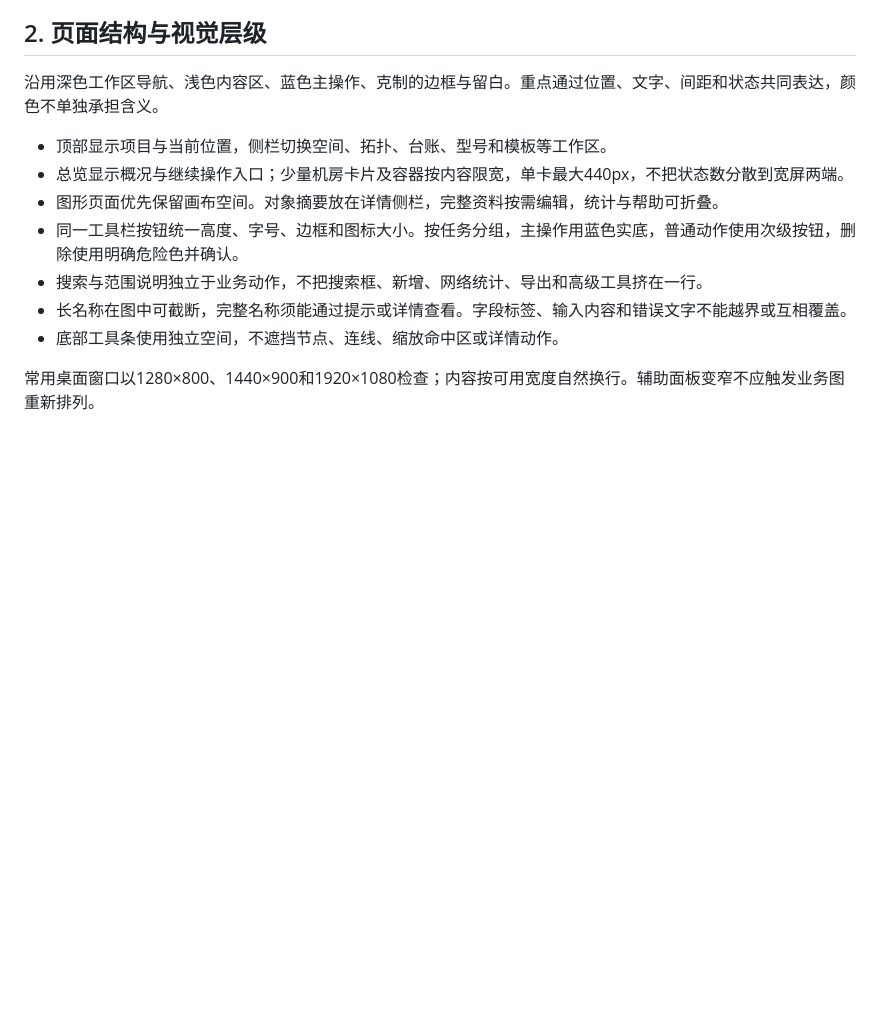
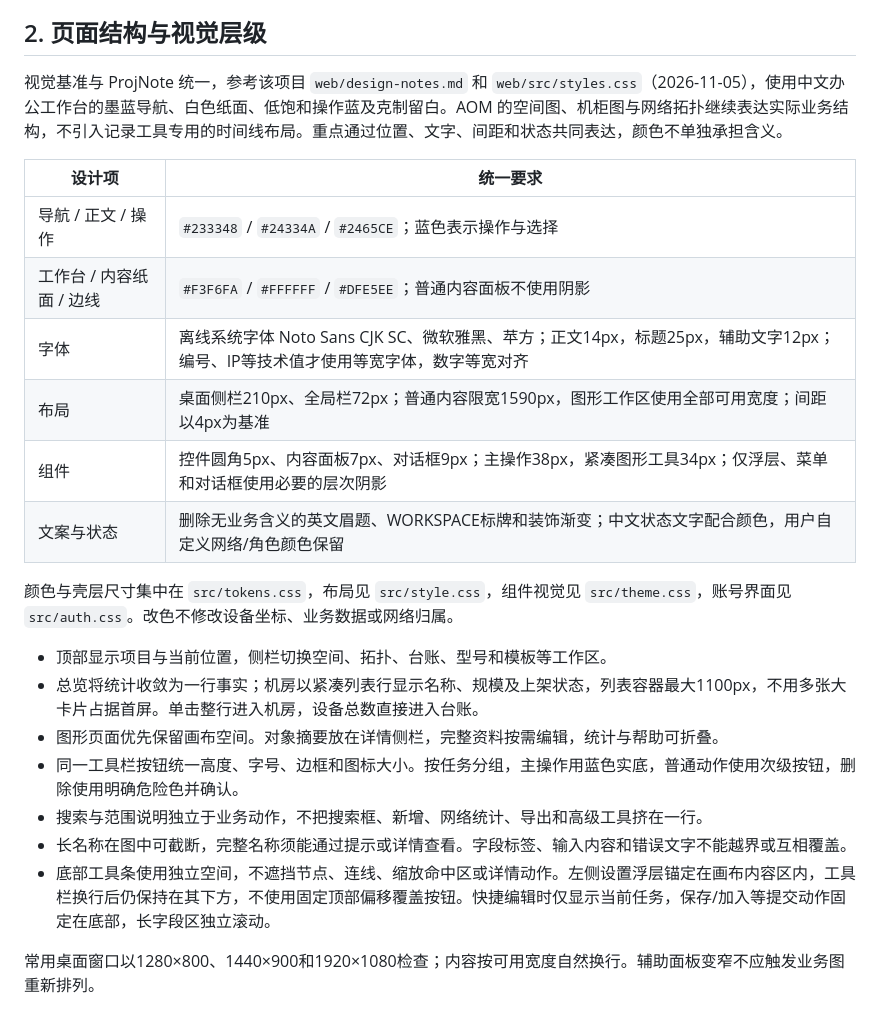
Before and after one commit to laobankaimen/AOM, a Markdown page: docs/界面与交互设计说明.md, the part around one of its changes. Drawn GitHub-style; blank space fills up the shorter version.

```diff
--- a/docs/界面与交互设计说明.md
+++ b/docs/界面与交互设计说明.md
@@ -12,15 +12,26 @@
 
 ## 2. 页面结构与视觉层级
 
-沿用深色工作区导航、浅色内容区、蓝色主操作、克制的边框与留白。重点通过位置、文字、间距和状态共同表达，颜色不单独承担含义。
+视觉基准与 ProjNote 统一，参考该项目 `web/design-notes.md` 和 `web/src/styles.css`（2026-11-05），使用中文办公工作台的墨蓝导航、白色纸面、低饱和操作蓝及克制留白。AOM 的空间图、机柜图与网络拓扑继续表达实际业务结构，不引入记录工具专用的时间线布局。重点通过位置、文字、间距和状态共同表达，颜色不单独承担含义。
+
+| 设计项 | 统一要求 |
+| --- | --- |
+| 导航 / 正文 / 操作 | `#233348` / `#24334A` / `#2465CE`；蓝色表示操作与选择 |
+| 工作台 / 内容纸面 / 边线 | `#F3F6FA` / `#FFFFFF` / `#DFE5EE`；普通内容面板不使用阴影 |
+| 字体 | 离线系统字体 Noto Sans CJK SC、微软雅黑、苹方；正文14px，标题25px，辅助文字12px；编号、IP等技术值才使用等宽字体，数字等宽对齐 |
+| 布局 | 桌面侧栏210px、全局栏72px；普通内容限宽1590px，图形工作区使用全部可用宽度；间距以4px为基准 |
+| 组件 | 控件圆角5px、内容面板7px、对话框9px；主操作38px，紧凑图形工具34px；仅浮层、菜单和对话框使用必要的层次阴影 |
+| 文案与状态 | 删除无业务含义的英文眉题、WORKSPACE标牌和装饰渐变；中文状态文字配合颜色，用户自定义网络/角色颜色保留 |
+
+颜色与壳层尺寸集中在 `src/tokens.css`，布局见 `src/style.css`，组件视觉见 `src/theme.css`，账号界面见 `src/auth.css`。改色不修改设备坐标、业务数据或网络归属。
 
 - 顶部显示项目与当前位置，侧栏切换空间、拓扑、台账、型号和模板等工作区。
-- 总览显示概况与继续操作入口；少量机房卡片及容器按内容限宽，单卡最大440px，不把状态数分散到宽屏两端。
+- 总览将统计收敛为一行事实；机房以紧凑列表行显示名称、规模及上架状态，列表容器最大1100px，不用多张大卡片占据首屏。单击整行进入机房，设备总数直接进入台账。
 - 图形页面优先保留画布空间。对象摘要放在详情侧栏，完整资料按需编辑，统计与帮助可折叠。
 - 同一工具栏按钮统一高度、字号、边框和图标大小。按任务分组，主操作用蓝色实底，普通动作使用次级按钮，删除使用明确危险色并确认。
 - 搜索与范围说明独立于业务动作，不把搜索框、新增、网络统计、导出和高级工具挤在一行。
 - 长名称在图中可截断，完整名称须能通过提示或详情查看。字段标签、输入内容和错误文字不能越界或互相覆盖。
-- 底部工具条使用独立空间，不遮挡节点、连线、缩放命中区或详情动作。
+- 底部工具条使用独立空间，不遮挡节点、连线、缩放命中区或详情动作。左侧设置浮层锚定在画布内容区内，工具栏换行后仍保持在其下方，不使用固定顶部偏移覆盖按钮。快捷编辑时仅显示当前任务，保存/加入等提交动作固定在底部，长字段区独立滚动。
 
 常用桌面窗口以1280×800、1440×900和1920×1080检查；内容按可用宽度自然换行。辅助面板变窄不应触发业务图重新排列。
 
```
Also changed, not shown: other parts of docs/界面与交互设计说明.md (+1 -1 lines), README.md (+12 -0 lines), docs/images/assets.png (added), docs/images/overview.png (added), docs/images/topology-editor.png (added), 13 other files.
